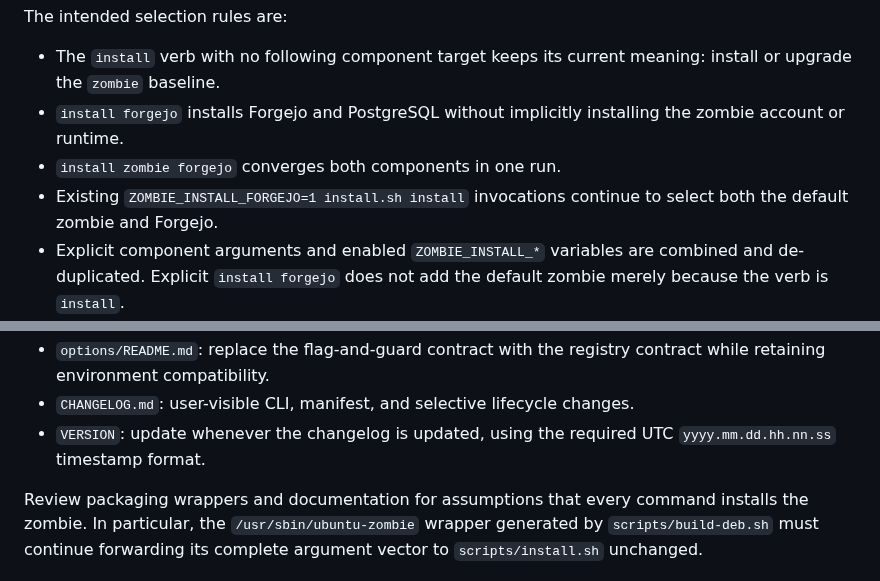
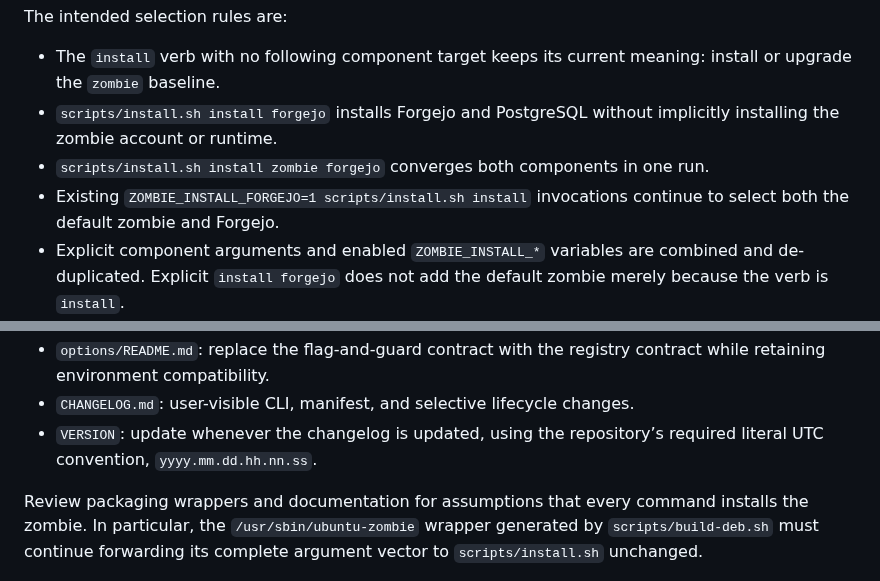
Before and after one commit to japer-technology/ubuntu-zombie, a Markdown page: docs/analysis/improvements-3-plan.md, 2 parts joined by grey strips. Rendered like a GitHub page.

Commit message:
Align plan command notation

```diff
--- a/docs/analysis/improvements-3-plan.md
+++ b/docs/analysis/improvements-3-plan.md
@@ -23,11 +23,12 @@ The intended selection rules are:
 
 - The `install` verb with no following component target keeps its current
   meaning: install or upgrade the `zombie` baseline.
-- `install forgejo` installs Forgejo and PostgreSQL without implicitly
-  installing the zombie account or runtime.
-- `install zombie forgejo` converges both components in one run.
-- Existing `ZOMBIE_INSTALL_FORGEJO=1 install.sh install` invocations continue
-  to select both the default zombie and Forgejo.
+- `scripts/install.sh install forgejo` installs Forgejo and PostgreSQL without
+  implicitly installing the zombie account or runtime.
+- `scripts/install.sh install zombie forgejo` converges both components in one
+  run.
+- Existing `ZOMBIE_INSTALL_FORGEJO=1 scripts/install.sh install` invocations
+  continue to select both the default zombie and Forgejo.
 - Explicit component arguments and enabled `ZOMBIE_INSTALL_*` variables are
   combined and de-duplicated. Explicit `install forgejo` does not add the
   default zombie merely because the verb is `install`.
@@ -554,8 +555,8 @@ should not require edits to parser or dispatcher conditionals.
 - `options/README.md`: replace the flag-and-guard contract with the registry
   contract while retaining environment compatibility.
 - `CHANGELOG.md`: user-visible CLI, manifest, and selective lifecycle changes.
-- `VERSION`: update whenever the changelog is updated, using the required UTC
-  `yyyy.mm.dd.hh.nn.ss` timestamp format.
+- `VERSION`: update whenever the changelog is updated, using the repository’s
+  required literal UTC convention, `yyyy.mm.dd.hh.nn.ss`.
 
 Review packaging wrappers and documentation for assumptions that every command
 installs the zombie. In particular, the `/usr/sbin/ubuntu-zombie` wrapper
```
